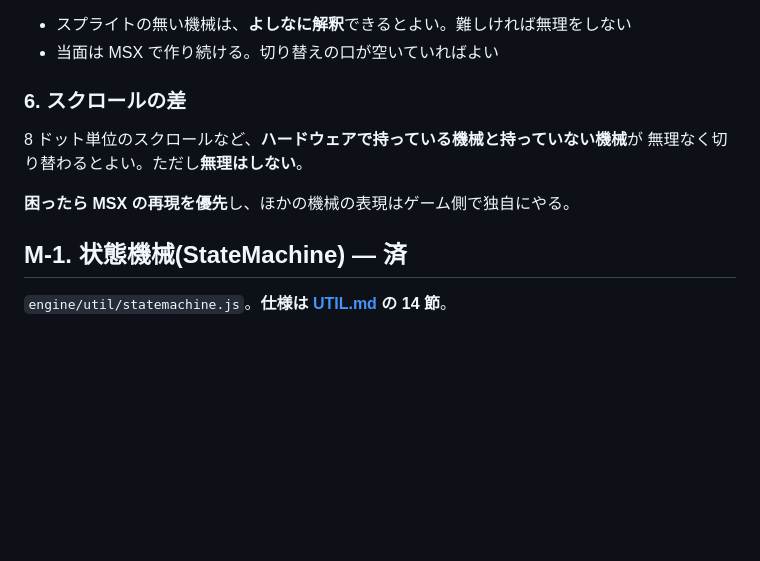
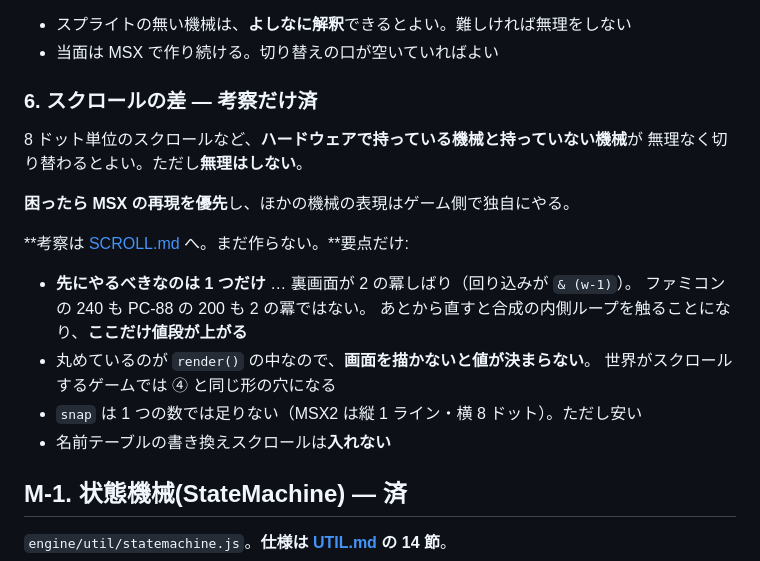
Before and after one commit to harayoki/temp_mmsxx_game_demo1, a Markdown page: docs/TODO.md, the part around the change. Rendered like a GitHub page; blank space fills up the shorter version.

```diff
--- a/docs/TODO.md
+++ b/docs/TODO.md
@@ -474,12 +474,22 @@ MSX 以外（ファミコン、PC-88 の 3 プレーンなど）を**受け止
 - スプライトの無い機械は、**よしなに解釈**できるとよい。難しければ無理をしない
 - 当面は MSX で作り続ける。切り替えの口が空いていればよい
 
-### 6. スクロールの差
+### 6. スクロールの差 — 考察だけ済
 
 8 ドット単位のスクロールなど、**ハードウェアで持っている機械と持っていない機械**が
 無理なく切り替わるとよい。ただし**無理はしない**。
 
 **困ったら MSX の再現を優先**し、ほかの機械の表現はゲーム側で独自にやる。
+
+**考察は [SCROLL.md](SCROLL.md) へ。まだ作らない。**要点だけ:
+
+- **先にやるべきなのは 1 つだけ** … 裏画面が 2 の冪しばり（回り込みが `& (w-1)`）。
+  ファミコンの 240 も PC-88 の 200 も 2 の冪ではない。
+  あとから直すと合成の内側ループを触ることになり、**ここだけ値段が上がる**
+- 丸めているのが `render()` の中なので、**画面を描かないと値が決まらない**。
+  世界がスクロールするゲームでは ④ と同じ形の穴になる
+- `snap` は 1 つの数では足りない（MSX2 は縦 1 ライン・横 8 ドット）。ただし安い
+- 名前テーブルの書き換えスクロールは**入れない**
 
 ## M-1. 状態機械(StateMachine) — 済
 
```
Also changed, not shown: docs/SCROLL.md (added, +136 -0 lines).
